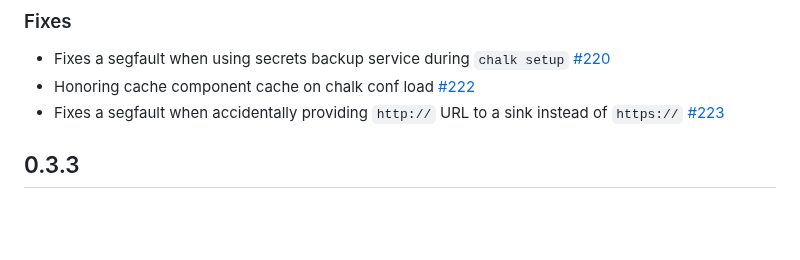
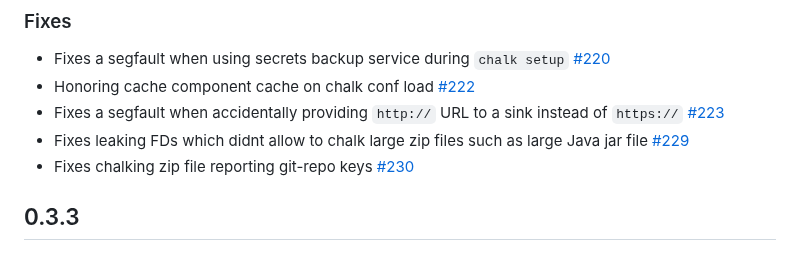
Before and after one commit to crashappsec/chalk, a Markdown page: CHANGELOG.md, the part around the change. GitHub-like rendering; blank space fills up the shorter version.

Commit message:
docs: updating CHANGELOG about fd leak + git keys

```diff
--- a/CHANGELOG.md
+++ b/CHANGELOG.md
@@ -12,6 +12,11 @@
 - Fixes a segfault when accidentally providing `http://`
   URL to a sink instead of `https://`
   [#223](https://github.com/crashappsec/chalk/pull/223)
+- Fixes leaking FDs which didnt allow to chalk large
+  zip files such as large Java jar file
+  [#229](https://github.com/crashappsec/chalk/pull/229)
+- Fixes chalking zip file reporting git-repo keys
+  [#230](https://github.com/crashappsec/chalk/issues/230)
 
 ## 0.3.3
 
```
